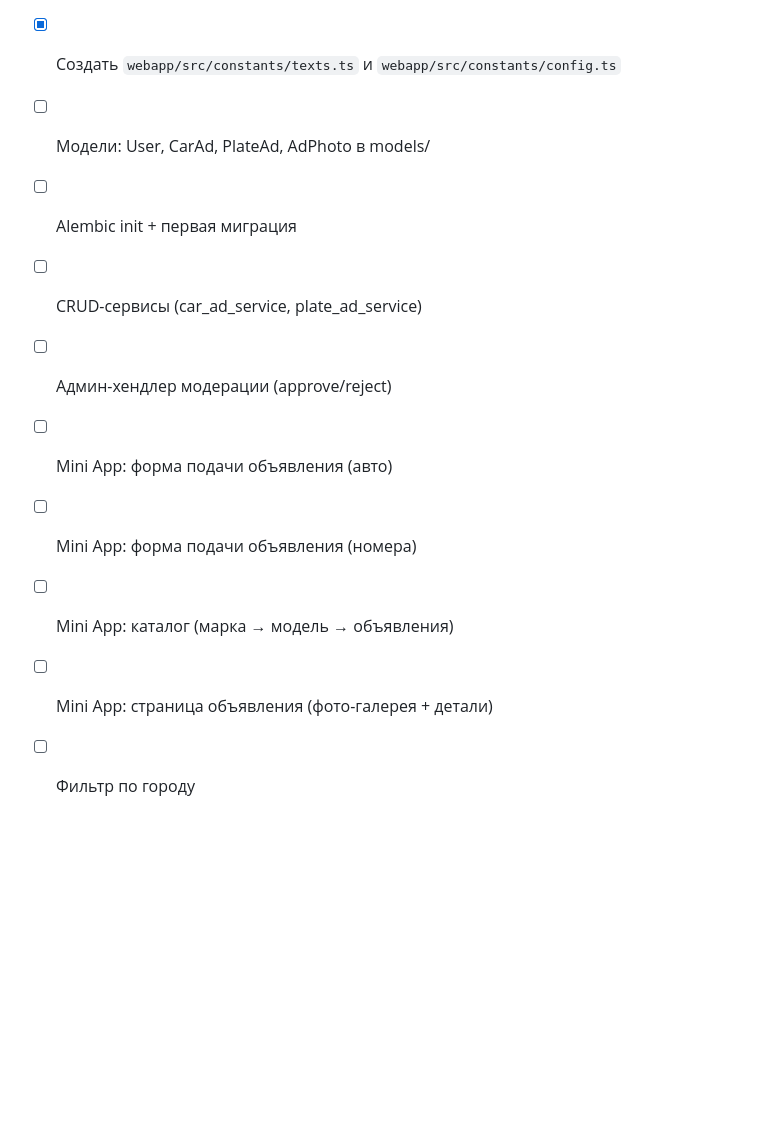
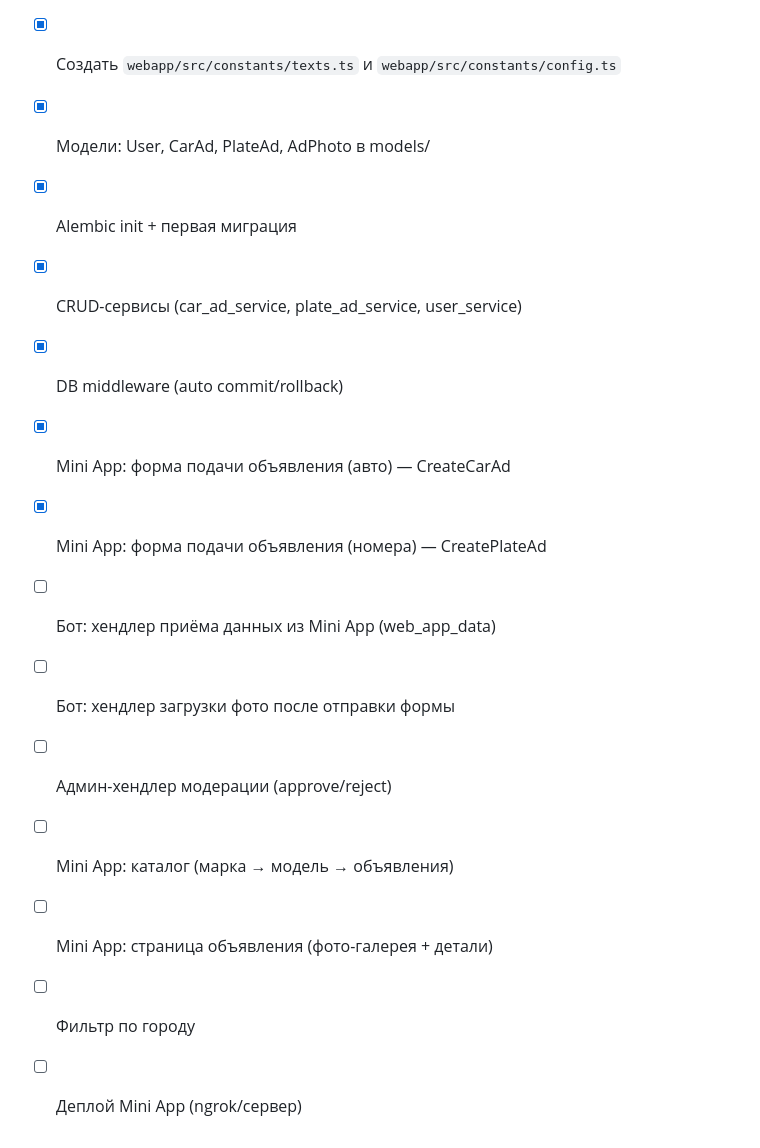
Before and after one commit to G3ndalf/auto-sales-bot, a Markdown page: CLAUDE.md, the part around the change. Drawn GitHub-style; blank space fills up the shorter version.

Commit message:
docs: update CLAUDE.md progress

```diff
--- a/CLAUDE.md
+++ b/CLAUDE.md
@@ -187,12 +187,16 @@ tests/              # Pytest tests
 ## Next Steps
 - [x] Создать `app/texts.py` и `app/constants.py`
 - [x] Создать `webapp/src/constants/texts.ts` и `webapp/src/constants/config.ts`
-- [ ] Модели: User, CarAd, PlateAd, AdPhoto в models/
-- [ ] Alembic init + первая миграция
-- [ ] CRUD-сервисы (car_ad_service, plate_ad_service)
+- [x] Модели: User, CarAd, PlateAd, AdPhoto в models/
+- [x] Alembic init + первая миграция
+- [x] CRUD-сервисы (car_ad_service, plate_ad_service, user_service)
+- [x] DB middleware (auto commit/rollback)
+- [x] Mini App: форма подачи объявления (авто) — CreateCarAd
+- [x] Mini App: форма подачи объявления (номера) — CreatePlateAd
+- [ ] Бот: хендлер приёма данных из Mini App (web_app_data)
+- [ ] Бот: хендлер загрузки фото после отправки формы
 - [ ] Админ-хендлер модерации (approve/reject)
-- [ ] Mini App: форма подачи объявления (авто)
-- [ ] Mini App: форма подачи объявления (номера)
 - [ ] Mini App: каталог (марка → модель → объявления)
 - [ ] Mini App: страница объявления (фото-галерея + детали)
 - [ ] Фильтр по городу
+- [ ] Деплой Mini App (ngrok/сервер)
```
